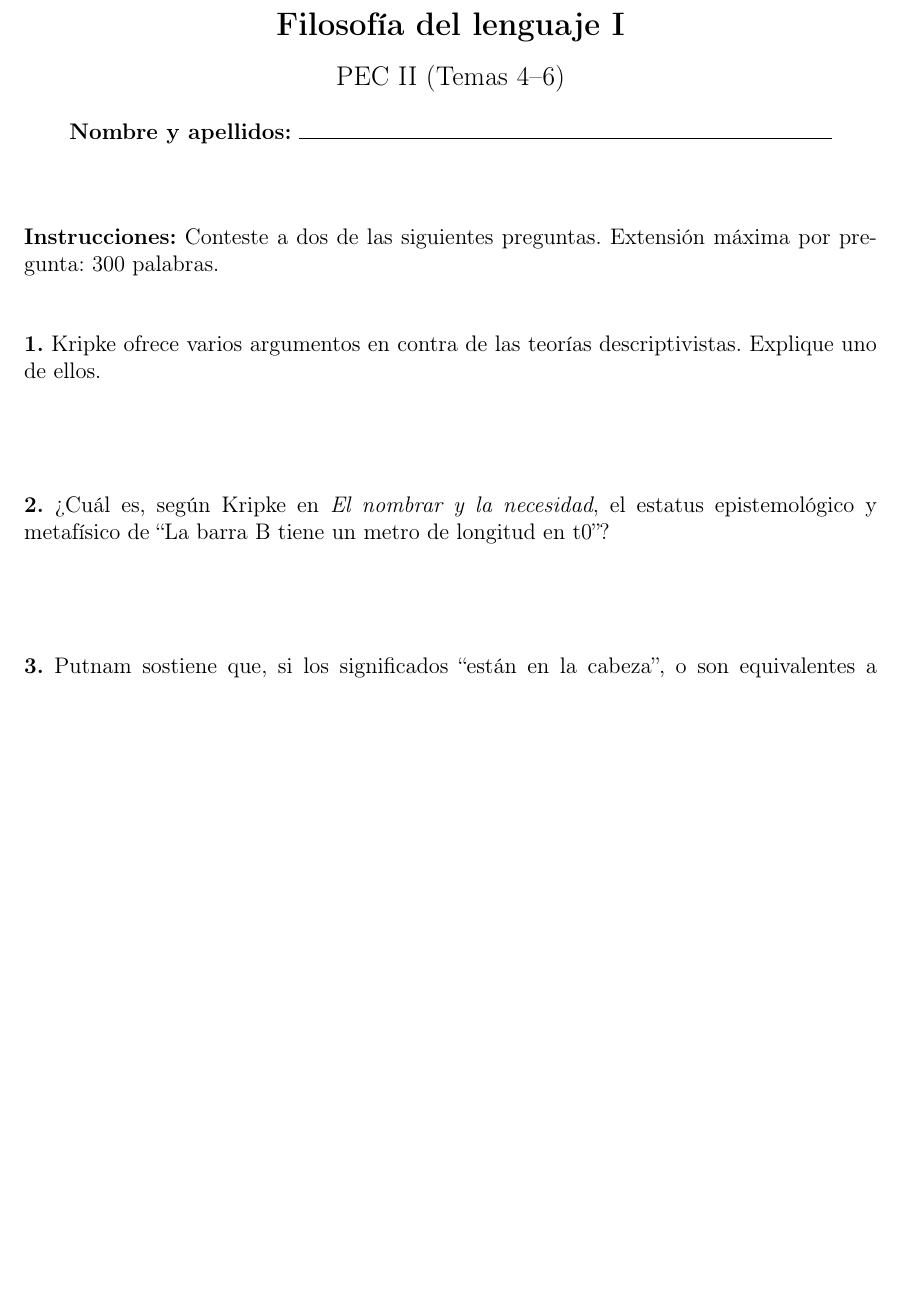
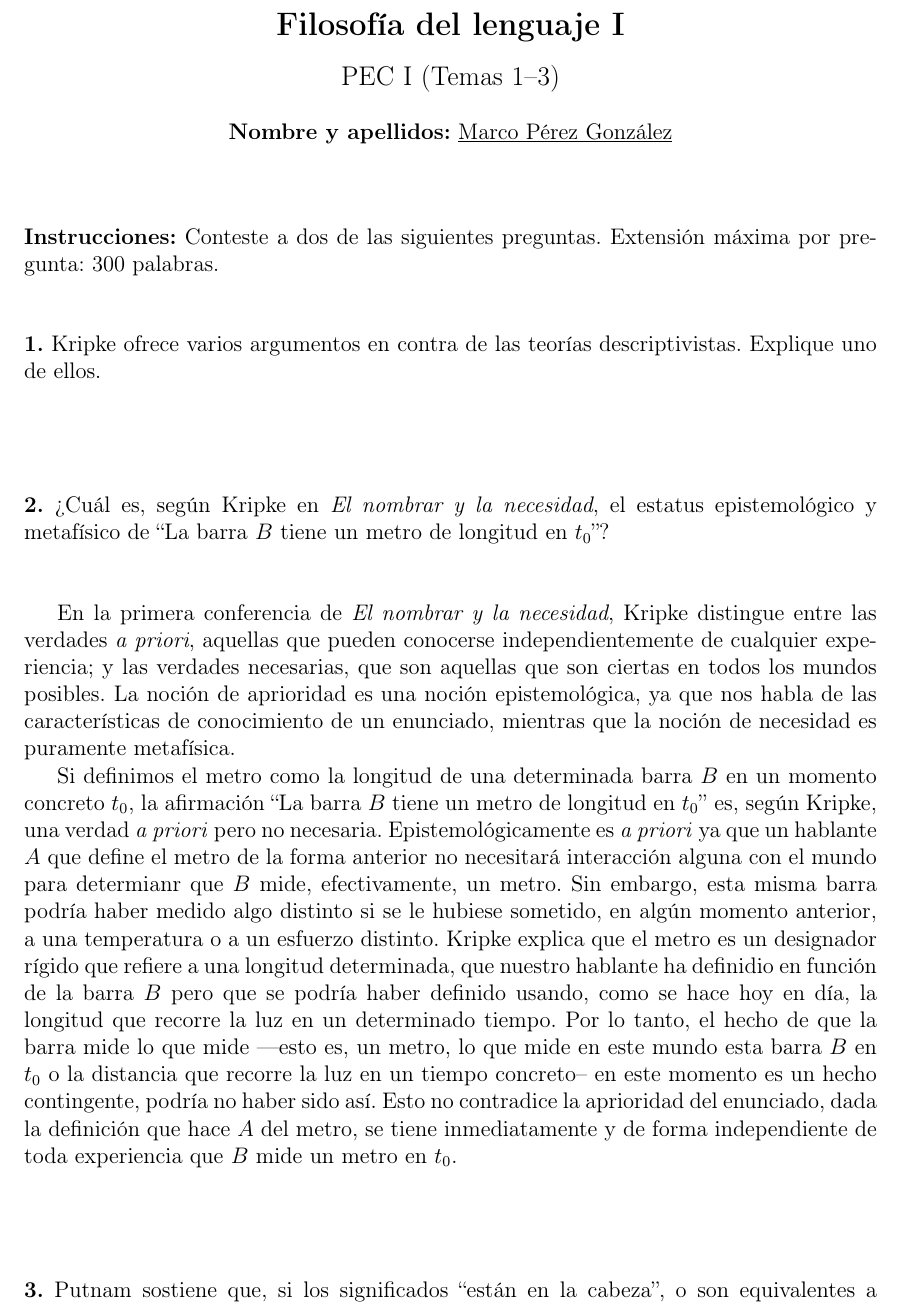
Before and after one commit to marcoperg/ontology, a LaTeX document (philosophy/UNED/Filosofía del Lenguaje/Semántica/miscelánea/PECII.tex): part of the page before the commit and part of page 1 of 2 after it, cut so that both start at the same text, the shorter picture padded with empty space. Compiled offline with pdfLaTeX.

Commit message:
PECII filleng primer ejer

```diff
--- a/philosophy/UNED/Filosofía del Lenguaje/Semántica/miscelánea/PECII.tex
+++ b/philosophy/UNED/Filosofía del Lenguaje/Semántica/miscelánea/PECII.tex
@@ -10,8 +10,9 @@
 
 \begin{center}
     \Large \textbf{Filosofía del lenguaje I}\\[0.3cm]
-    \large PEC II (Temas 4--6)\\[0.5cm]
-    \normalsize \textbf{Nombre y apellidos:} \rule{10cm}{0.4pt}
+    \large PEC I (Temas 1--3)\\[0.5cm]
+    \normalsize \textbf{Nombre y apellidos:} \underline{Marco Pérez González}
+
 \end{center}
 
 \vspace{1cm}
@@ -25,7 +26,13 @@
 
 \vspace{2cm}
 
-\noindent\textbf{2.} ¿Cuál es, según Kripke en \textit{El nombrar y la necesidad}, el estatus epistemológico y metafísico de ``La barra B tiene un metro de longitud en t0''?
+\noindent\textbf{2.} ¿Cuál es, según Kripke en \textit{El nombrar y la necesidad}, el estatus epistemológico y metafísico de ``La barra $B$ tiene un metro de longitud en $t_0$''?
+
+\vspace{1cm}
+
+En la primera conferencia de \textit{El nombrar y la necesidad}, Kripke distingue entre las verdades \textit{a priori}, aquellas que pueden conocerse independientemente de cualquier experiencia; y las verdades necesarias, que son aquellas que son ciertas en todos los mundos posibles. La noción de aprioridad es una noción epistemológica, ya que nos habla de las características de conocimiento de un enunciado, mientras que la noción de necesidad es puramente metafísica.
+
+Si definimos el metro como la longitud de una determinada barra $B$ en un momento concreto $t_0$, la afirmación ``La barra $B$ tiene un metro de longitud en $t_0$'' es, según Kripke, una verdad \textit{a priori} pero no necesaria. Epistemológicamente es \textit{a priori} ya que un hablante $A$ que define el metro de la forma anterior no necesitará interacción alguna con el mundo para determianr que $B$ mide, efectivamente, un metro. Sin embargo, esta misma barra podría haber medido algo distinto si se le hubiese sometido, en algún momento anterior, a una temperatura o a un esfuerzo distinto. Kripke explica que el metro es un designador rígido que refiere a una longitud determinada, que nuestro hablante ha definidio en función de la barra $B$ pero que se podría haber definido usando, como se hace hoy en día, la longitud que recorre la luz en un determinado tiempo. Por lo tanto, el hecho de que la barra mide lo que mide ---esto es, un metro, lo que mide en este mundo esta barra $B$ en $t_0$ o la distancia que recorre la luz en un tiempo concreto-- en este momento es un hecho contingente, podría no haber sido así. Esto no contradice la aprioridad del enunciado, dada la definición que hace $A$ del metro, se tiene inmediatamente y de forma independiente de toda experiencia que $B$ mide un metro en $t_0$.
 
 \vspace{2cm}
 
```
Also changed, not shown: philosophy/UNED/Filosofía del Lenguaje/Semántica/miscelánea/PECII.pdf.
